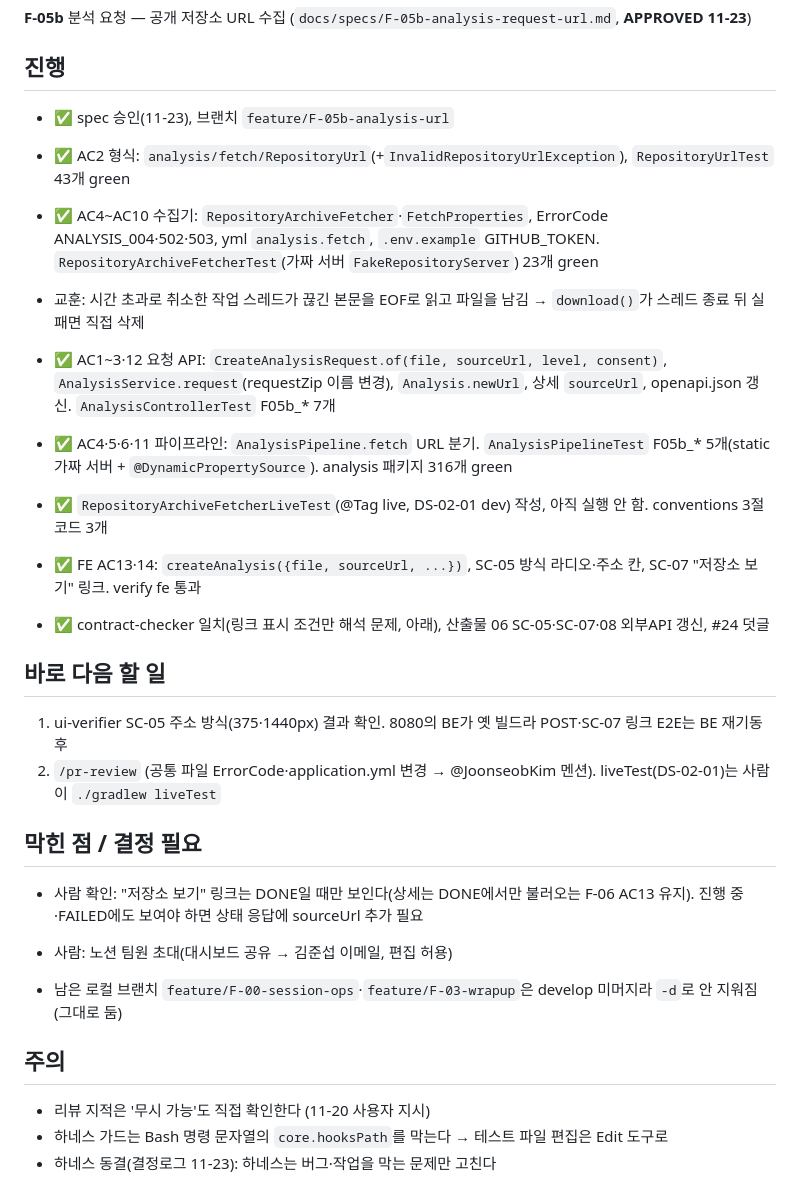
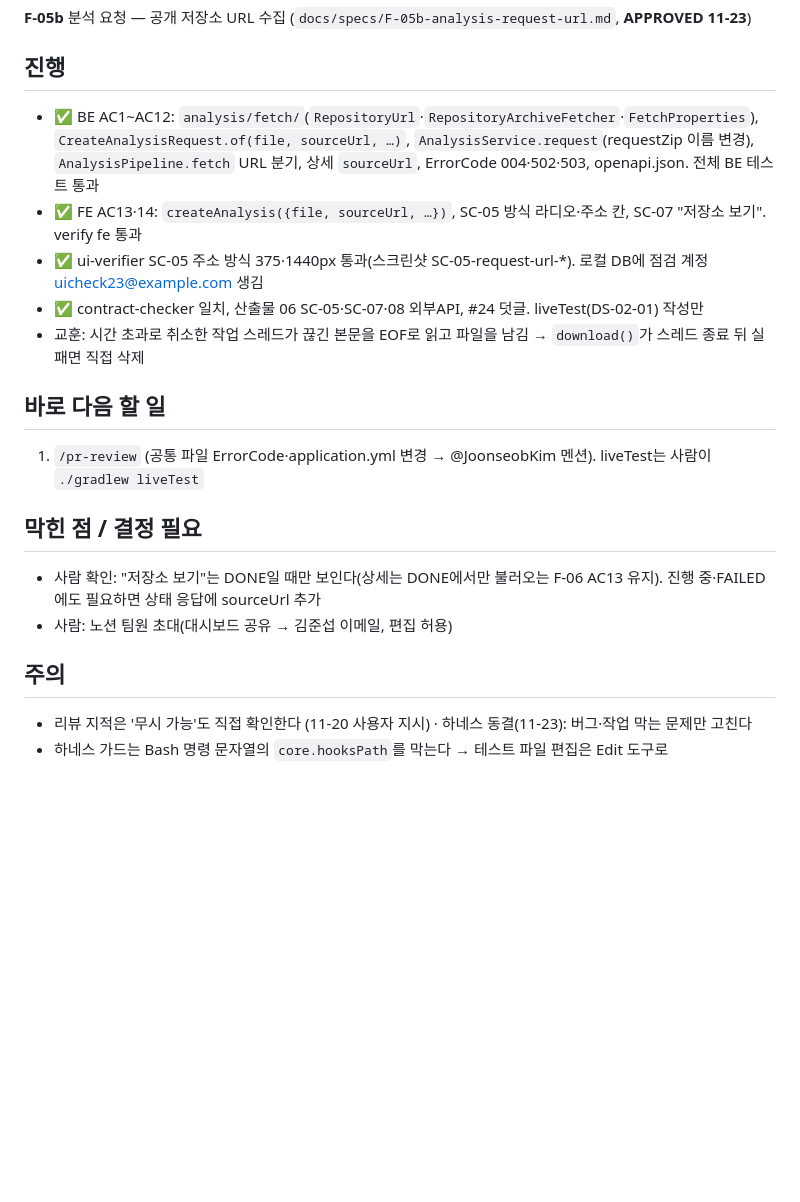
Before and after one commit to whans1996/final, a Markdown page: docs/handoff/NOW-dh.md, the part around one of its changes. GitHub-like rendering; blank space fills up the shorter version.

Commit message:
docs(F-05b): SC-05 저장소 주소 방식 스크린샷과 ui-verifier 결과
Co-Authored-By: Claude Opus 5.5 (1M context) <noreply@anthropic.com>

```diff
--- a/docs/handoff/NOW-dh.md
+++ b/docs/handoff/NOW-dh.md
@@ -12,32 +12,22 @@
 
 ## 진행
 
-- ✅ spec 승인(11-23), 브랜치 `feature/F-05b-analysis-url`
-- ✅ AC2 형식: `analysis/fetch/RepositoryUrl`(+`InvalidRepositoryUrlException`), `RepositoryUrlTest` 43개 green
-- ✅ AC4~AC10 수집기: `RepositoryArchiveFetcher`·`FetchProperties`, ErrorCode ANALYSIS_004·502·503, yml `analysis.fetch`, `.env.example` GITHUB_TOKEN. `RepositoryArchiveFetcherTest`(가짜 서버 `FakeRepositoryServer`) 23개 green
+- ✅ BE AC1~AC12: `analysis/fetch/`(`RepositoryUrl`·`RepositoryArchiveFetcher`·`FetchProperties`), `CreateAnalysisRequest.of(file, sourceUrl, …)`, `AnalysisService.request`(requestZip 이름 변경), `AnalysisPipeline.fetch` URL 분기, 상세 `sourceUrl`, ErrorCode 004·502·503, openapi.json. 전체 BE 테스트 통과
+- ✅ FE AC13·14: `createAnalysis({file, sourceUrl, …})`, SC-05 방식 라디오·주소 칸, SC-07 "저장소 보기". verify fe 통과
+- ✅ ui-verifier SC-05 주소 방식 375·1440px 통과(스크린샷 SC-05-request-url-*). 로컬 DB에 점검 계정 uicheck23@example.com 생김
+- ✅ contract-checker 일치, 산출물 06 SC-05·SC-07·08 외부API, #24 덧글. liveTest(DS-02-01) 작성만
 - 교훈: 시간 초과로 취소한 작업 스레드가 끊긴 본문을 EOF로 읽고 파일을 남김 → `download()`가 스레드 종료 뒤 실패면 직접 삭제
-- ✅ AC1~3·12 요청 API: `CreateAnalysisRequest.of(file, sourceUrl, level, consent)`, `AnalysisService.request`(requestZip 이름 변경), `Analysis.newUrl`, 상세 `sourceUrl`, openapi.json 갱신. `AnalysisControllerTest` F05b_* 7개
-- ✅ AC4·5·6·11 파이프라인: `AnalysisPipeline.fetch` URL 분기. `AnalysisPipelineTest` F05b_* 5개(static 가짜 서버 + `@DynamicPropertySource`). analysis 패키지 316개 green
-- ✅ `RepositoryArchiveFetcherLiveTest`(@Tag live, DS-02-01 dev) 작성, 아직 실행 안 함. conventions 3절 코드 3개
-
-- ✅ FE AC13·14: `createAnalysis({file, sourceUrl, ...})`, SC-05 방식 라디오·주소 칸, SC-07 "저장소 보기" 링크. verify fe 통과
-
-- ✅ contract-checker 일치(링크 표시 조건만 해석 문제, 아래), 산출물 06 SC-05·SC-07·08 외부API 갱신, #24 덧글
 
 ## 바로 다음 할 일
 
-1. ui-verifier SC-05 주소 방식(375·1440px) 결과 확인. 8080의 BE가 옛 빌드라 POST·SC-07 링크 E2E는 BE 재기동 후
-2. `/pr-review` (공통 파일 ErrorCode·application.yml 변경 → @JoonseobKim 멘션). liveTest(DS-02-01)는 사람이 `./gradlew liveTest`
+1. `/pr-review` (공통 파일 ErrorCode·application.yml 변경 → @JoonseobKim 멘션). liveTest는 사람이 `./gradlew liveTest`
 
 ## 막힌 점 / 결정 필요
 
-- 사람 확인: "저장소 보기" 링크는 DONE일 때만 보인다(상세는 DONE에서만 불러오는 F-06 AC13 유지). 진행 중·FAILED에도 보여야 하면 상태 응답에 sourceUrl 추가 필요
-
+- 사람 확인: "저장소 보기"는 DONE일 때만 보인다(상세는 DONE에서만 불러오는 F-06 AC13 유지). 진행 중·FAILED에도 필요하면 상태 응답에 sourceUrl 추가
 - 사람: 노션 팀원 초대(대시보드 공유 → 김준섭 이메일, 편집 허용)
-- 남은 로컬 브랜치 `feature/F-00-session-ops`·`feature/F-03-wrapup`은 develop 미머지라 `-d`로 안 지워짐 (그대로 둠)
 
 ## 주의
 
-- 리뷰 지적은 '무시 가능'도 직접 확인한다 (11-20 사용자 지시)
+- 리뷰 지적은 '무시 가능'도 직접 확인한다 (11-20 사용자 지시) · 하네스 동결(11-23): 버그·작업 막는 문제만 고친다
 - 하네스 가드는 Bash 명령 문자열의 `core.hooksPath`를 막는다 → 테스트 파일 편집은 Edit 도구로
-- 하네스 동결(결정로그 11-23): 하네스는 버그·작업을 막는 문제만 고친다
```
Also changed, not shown: other parts of docs/handoff/NOW-dh.md (+1 -1 lines), docs/specs/F-05b-analysis-request-url.md (+1 -1 lines), docs/산출물/06-화면설계서.md (+1 -0 lines), docs/산출물/screens/SC-05-request-url-desktop.png (added), docs/산출물/screens/SC-05-request-url-mobile.png (added).
